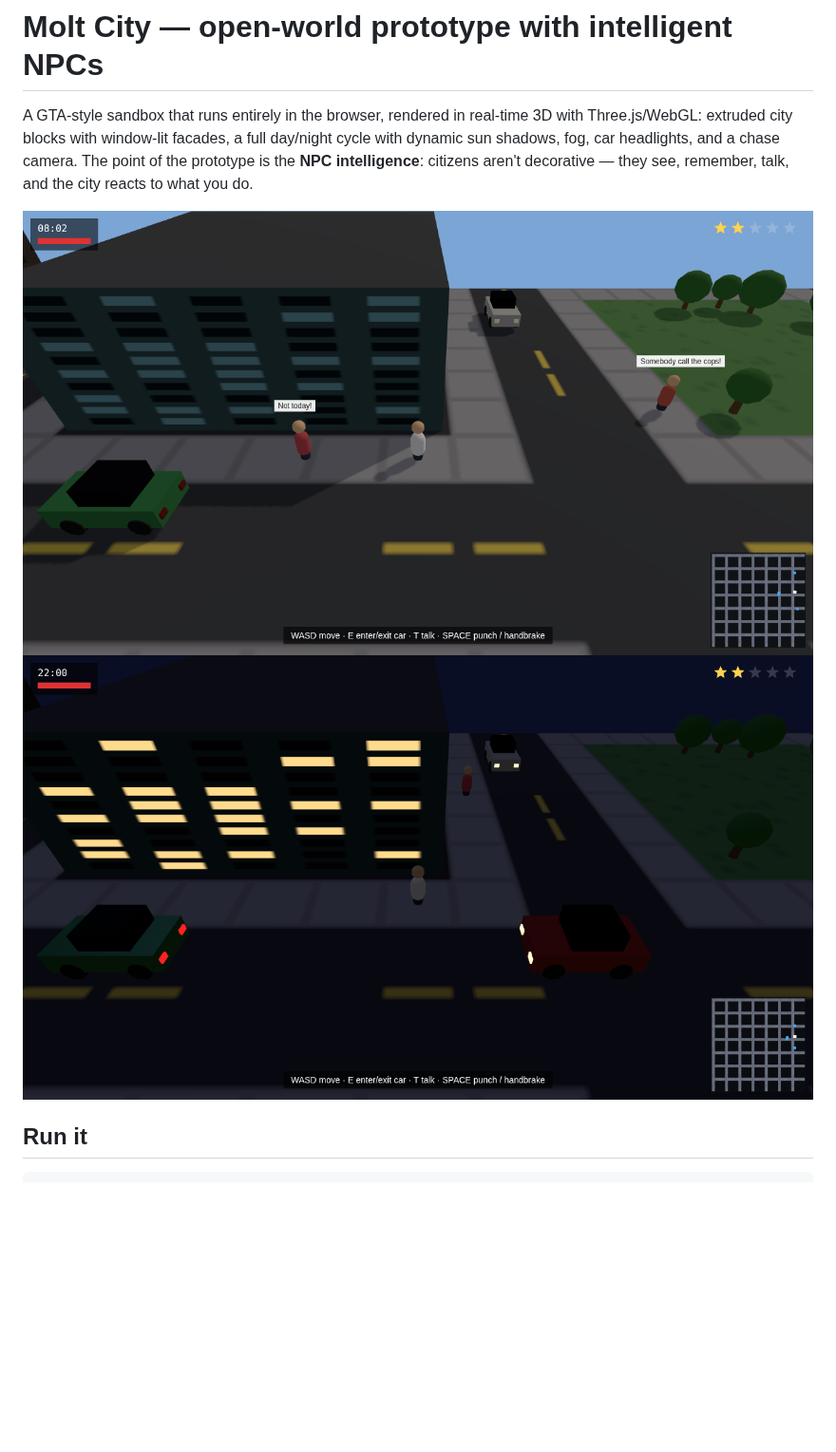
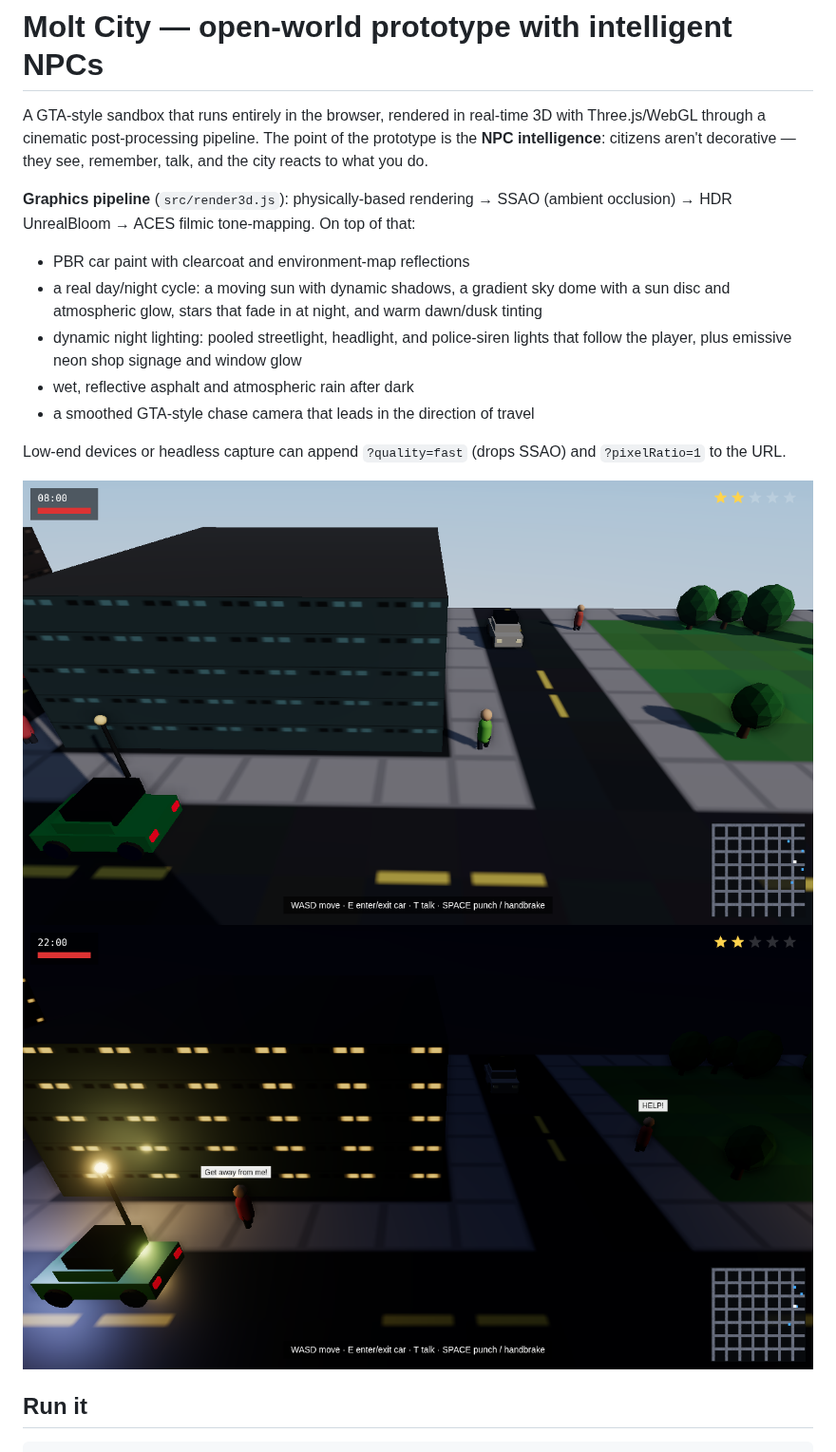
Before and after one commit to kevinwdsn/v3molt, a Markdown page: game/README.md, the part around the change. Shown at 95% size. GitHub-like rendering; pictures changed too: game/screenshot-night.png, game/screenshot.png; blank space fills up the shorter version.

```diff
--- a/game/README.md
+++ b/game/README.md
@@ -1,11 +1,26 @@
 # Molt City — open-world prototype with intelligent NPCs
 
 A GTA-style sandbox that runs entirely in the browser, rendered in real-time
-3D with Three.js/WebGL: extruded city blocks with window-lit facades, a full
-day/night cycle with dynamic sun shadows, fog, car headlights, and a
-chase camera. The point of the prototype is the **NPC intelligence**:
-citizens aren't decorative — they see, remember, talk, and the city reacts
-to what you do.
+3D with Three.js/WebGL through a cinematic post-processing pipeline. The point
+of the prototype is the **NPC intelligence**: citizens aren't decorative —
+they see, remember, talk, and the city reacts to what you do.
+
+**Graphics pipeline** (`src/render3d.js`): physically-based rendering →
+SSAO (ambient occlusion) → HDR UnrealBloom → ACES filmic tone-mapping. On
+top of that:
+
+- PBR car paint with clearcoat and environment-map reflections
+- a real day/night cycle: a moving sun with dynamic shadows, a gradient sky
+  dome with a sun disc and atmospheric glow, stars that fade in at night,
+  and warm dawn/dusk tinting
+- dynamic night lighting: pooled streetlight, headlight, and police-siren
+  lights that follow the player, plus emissive neon shop signage and
+  window glow
+- wet, reflective asphalt and atmospheric rain after dark
+- a smoothed GTA-style chase camera that leads in the direction of travel
+
+Low-end devices or headless capture can append `?quality=fast` (drops SSAO)
+and `?pixelRatio=1` to the URL.
 
 ![Molt City — NPCs reacting to a crime](./screenshot.png)
 ![Molt City at night — lit windows and headlights](./screenshot-night.png)
```
Also changed, not shown: 2 other files.
